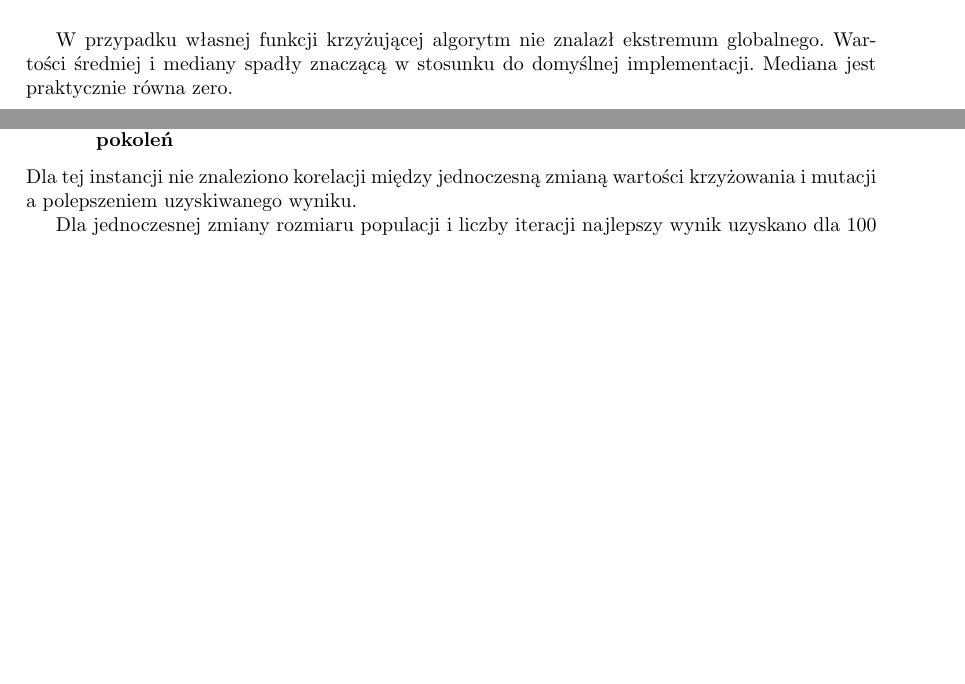
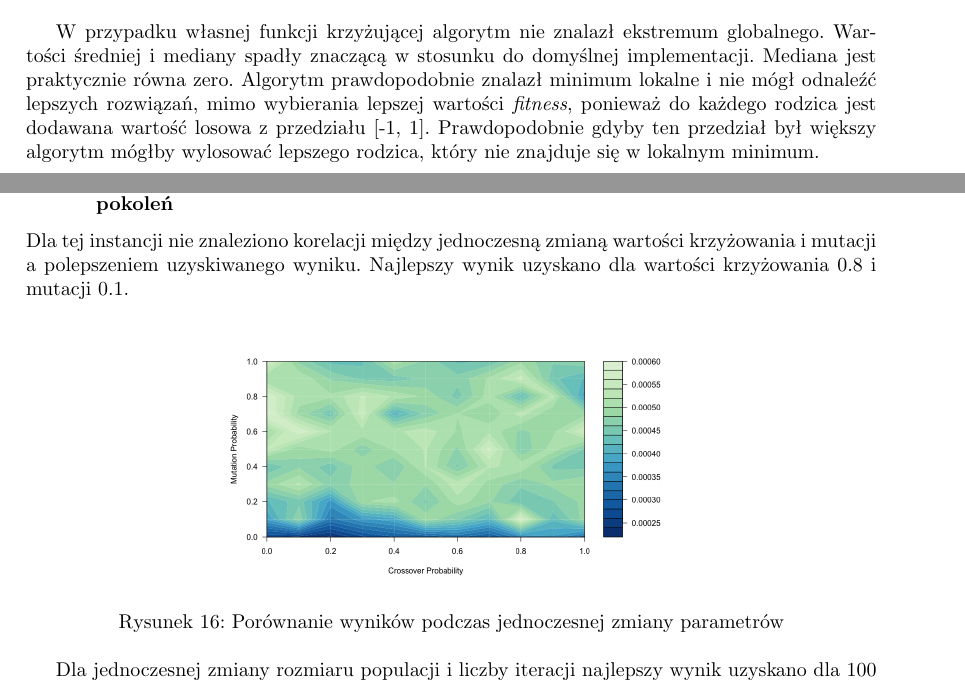
Before and after one commit to rpieniazek/ComputationalInteligence, a LaTeX document (lab3-5/sprawozdanie/sprawozdanie.tex): two parts of pages 9 and 18 of 24, joined at a grey line, cut so that both start at the same text, the shorter picture padded with empty space. Compiled offline with pdfLaTeX.

```diff
--- a/lab3-5/sprawozdanie/sprawozdanie.tex
+++ b/lab3-5/sprawozdanie/sprawozdanie.tex
@@ -233,7 +233,7 @@
     \caption{Porównanie domyślnej funkcji krzyżowania z własną  - znalezione ekstrema}
     \end{figure}
 
-W przypadku własnej funkcji krzyżującej algorytm nie znalazł ekstremum globalnego. Wartości średniej i mediany spadły znaczącą w stosunku do domyślnej implementacji. Mediana jest praktycznie równa zero.
+W przypadku własnej funkcji krzyżującej algorytm nie znalazł ekstremum globalnego. Wartości średniej i mediany spadły znaczącą w stosunku do domyślnej implementacji. Mediana jest praktycznie równa zero. Algorytm prawdopodobnie znalazł minimum lokalne i nie mógł odnaleźć lepszych rozwiązań, mimo wybierania lepszej wartości \textit{fitness}, ponieważ do każdego rodzica jest dodawana wartość losowa z przedziału [-1, 1]. Prawdopodobnie gdyby ten przedział był większy algorytm mógłby wylosować lepszego rodzica, który nie znajduje się w lokalnym minimum.
 
 \clearpage
 \section{Problem komiwojażera}
@@ -421,7 +421,15 @@
     \clearpage
 \subsubsection{Jednoczesna zmiana krzyżowania i mutacji oraz rozmiaru populacji i liczby pokoleń}
 
-Dla tej instancji nie znaleziono korelacji między jednoczesną zmianą wartości krzyżowania i mutacji a polepszeniem uzyskiwanego wyniku.
+Dla tej instancji nie znaleziono korelacji między jednoczesną zmianą wartości krzyżowania i mutacji a polepszeniem uzyskiwanego wyniku. Najlepszy wynik uzyskano dla wartości krzyżowania 0.8 i mutacji 0.1.
+
+\begin{figure}[!h]
+    \centering
+    \subfigure{
+     \includegraphics[width=3in]{{{inc/results/tsp/gr17_mutation_crossover_temperature}}}\quad
+    }
+    \caption{Porównanie wyników podczas jednoczesnej zmiany parametrów}
+    \end{figure}
 
 Dla jednoczesnej zmiany rozmiaru populacji i liczby iteracji najlepszy wynik uzyskano dla 100 osobników i 75 pokoleń.
 
```
Also changed, not shown: lab3-5/sprawozdanie/inc/hga/hga-bays29.tsp-method-L-BFGS-B-poptim-0.05-pressel-0.25.jpg (added), lab3-5/sprawozdanie/inc/hga/hga-bays29.tsp-method-L-BFGS-B-poptim-0.05-pressel-0.5.jpg (added), lab3-5/sprawozdanie/inc/hga/hga-bays29.tsp-method-L-BFGS-B-poptim-0.05-pressel-0.75.jpg (added), lab3-5/sprawozdanie/inc/hga/hga-bays29.tsp-method-L-BFGS-B-poptim-0.05-pressel-0.jpg (added), lab3-5/sprawozdanie/inc/hga/hga-bays29.tsp-method-L-BFGS-B-poptim-0.05-pressel-1.jpg (added), lab3-5/sprawozdanie/inc/hga/hga-bays29.tsp-method-L-BFGS-B-poptim-0.25-pressel-0.5.jpg (added), lab3-5/sprawozdanie/inc/hga/hga-bays29.tsp-method-L-BFGS-B-poptim-0.45-pressel-0.5.jpg (added), lab3-5/sprawozdanie/inc/hga/hga-bays29.tsp-method-L-BFGS-B-poptim-0.65-pressel-0.5.jpg (added), lab3-5/sprawozdanie/inc/hga/hga-bays29.tsp-method-L-BFGS-B-poptim-0.85-pressel-0.5.jpg (added), lab3-5/sprawozdanie/sprawozdanie.pdf, lab3-5/sprawozdanie/sprawozdanie.tex (27 more changed lines), 10 other files.
